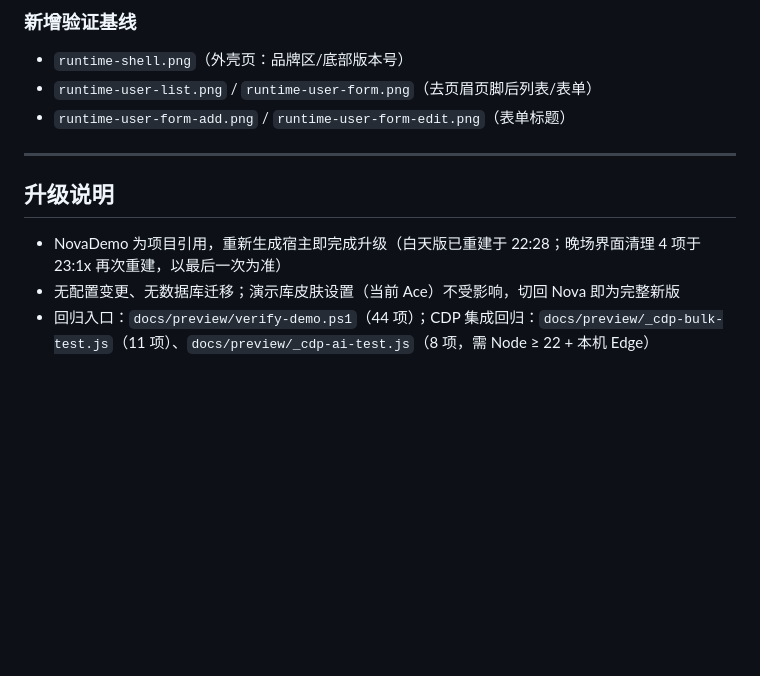
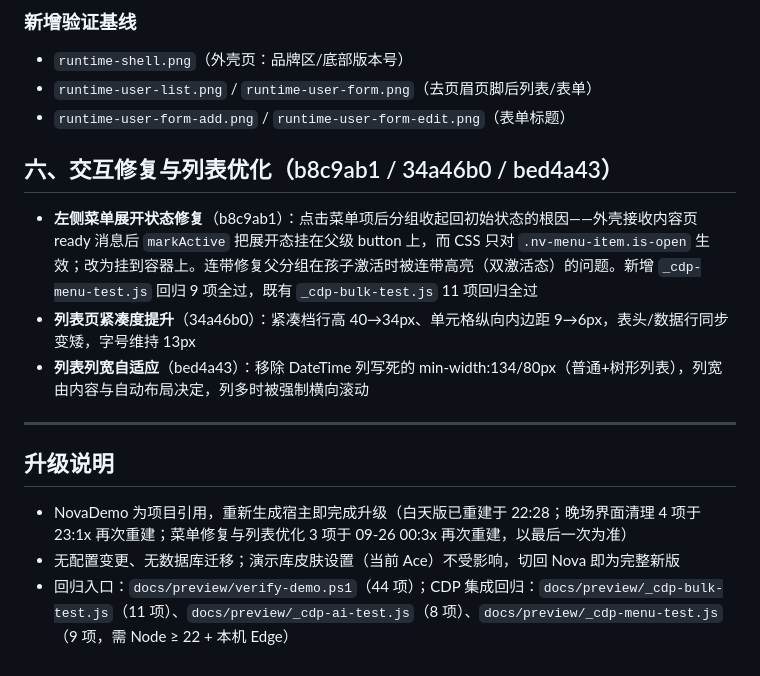
Before and after one commit to gz-hcyk/NewLife.Cube.Nova, a Markdown page: docs/更新日志-2026-09-25.md, the part around the change. GitHub-like rendering; blank space fills up the shorter version.

Commit message:
发版说明补充交互修复与列表优化 3 项变更
- 新增「六、交互修复与列表优化」：菜单展开状态修复（b8c9ab1）、列表紧凑度提升（34a46b0）、列宽自适应（bed4a43）
- 升级说明更新重建时间戳；回归入口补 _cdp-menu-test.js（9 项）

```diff
--- a/docs/更新日志-2026-09-25.md
+++ b/docs/更新日志-2026-09-25.md
@@ -53,10 +53,16 @@
 - `runtime-user-list.png` / `runtime-user-form.png`（去页眉页脚后列表/表单）
 - `runtime-user-form-add.png` / `runtime-user-form-edit.png`（表单标题）
 
+## 六、交互修复与列表优化（b8c9ab1 / 34a46b0 / bed4a43）
+
+- **左侧菜单展开状态修复**（b8c9ab1）：点击菜单项后分组收起回初始状态的根因——外壳接收内容页 ready 消息后 `markActive` 把展开态挂在父级 button 上，而 CSS 只对 `.nv-menu-item.is-open` 生效；改为挂到容器上。连带修复父分组在孩子激活时被连带高亮（双激活态）的问题。新增 `_cdp-menu-test.js` 回归 9 项全过，既有 `_cdp-bulk-test.js` 11 项回归全过
+- **列表页紧凑度提升**（34a46b0）：紧凑档行高 40→34px、单元格纵向内边距 9→6px，表头/数据行同步变矮，字号维持 13px
+- **列表列宽自适应**（bed4a43）：移除 DateTime 列写死的 min-width:134/80px（普通+树形列表），列宽由内容与自动布局决定，列多时被强制横向滚动
+
 ---
 
 ## 升级说明
 
-- NovaDemo 为项目引用，重新生成宿主即完成升级（白天版已重建于 22:28；晚场界面清理 4 项于 23:1x 再次重建，以最后一次为准）
+- NovaDemo 为项目引用，重新生成宿主即完成升级（白天版已重建于 22:28；晚场界面清理 4 项于 23:1x 再次重建；菜单修复与列表优化 3 项于 09-26 00:3x 再次重建，以最后一次为准）
 - 无配置变更、无数据库迁移；演示库皮肤设置（当前 Ace）不受影响，切回 Nova 即为完整新版
-- 回归入口：`docs/preview/verify-demo.ps1`（44 项）；CDP 集成回归：`docs/preview/_cdp-bulk-test.js`（11 项）、`docs/preview/_cdp-ai-test.js`（8 项，需 Node ≥ 22 + 本机 Edge）
+- 回归入口：`docs/preview/verify-demo.ps1`（44 项）；CDP 集成回归：`docs/preview/_cdp-bulk-test.js`（11 项）、`docs/preview/_cdp-ai-test.js`（8 项）、`docs/preview/_cdp-menu-test.js`（9 项，需 Node ≥ 22 + 本机 Edge）
```
